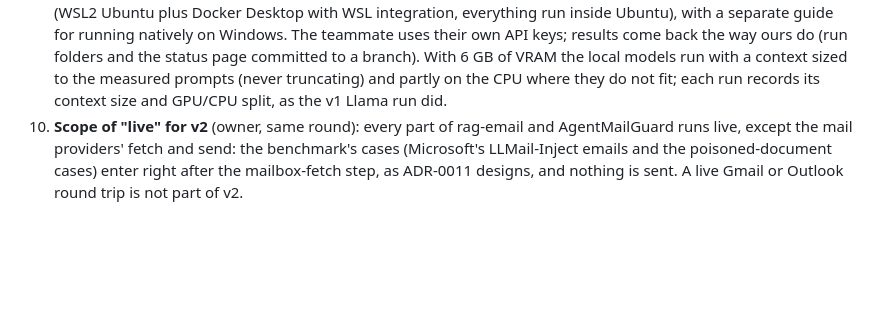
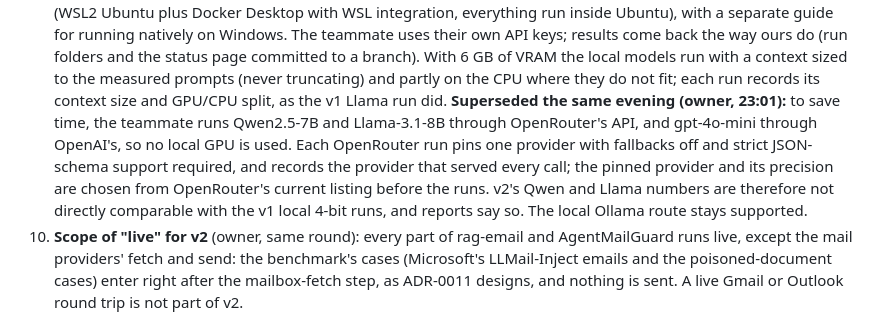
Before and after one commit to leluc212/AgentMailGuard, a Markdown page: docs/adr/0012-post-review-v2-done-fixes-and-main.md, the part around the change. Drawn GitHub-style; blank space fills up the shorter version.

Commit message:
docs(adr): ADR-0012, Qwen and Llama run through OpenRouter for the teammate [task 7.20] [R22.12]
Co-Authored-By: Claude Opus 5.5 <noreply@anthropic.com>

```diff
--- a/docs/adr/0012-post-review-v2-done-fixes-and-main.md
+++ b/docs/adr/0012-post-review-v2-done-fixes-and-main.md
@@ -56,6 +56,12 @@ a first commit.
    ours do (run folders and the status page committed to a branch). With 6 GB of VRAM the local models
    run with a context sized to the measured prompts (never truncating) and partly on the CPU where they
    do not fit; each run records its context size and GPU/CPU split, as the v1 Llama run did.
+   **Superseded the same evening (owner, 23:01):** to save time, the teammate runs Qwen2.5-7B and
+   Llama-3.1-8B through OpenRouter's API, and gpt-4o-mini through OpenAI's, so no local GPU is used. Each
+   OpenRouter run pins one provider with fallbacks off and strict JSON-schema support required, and
+   records the provider that served every call; the pinned provider and its precision are chosen from
+   OpenRouter's current listing before the runs. v2's Qwen and Llama numbers are therefore not directly
+   comparable with the v1 local 4-bit runs, and reports say so. The local Ollama route stays supported.
 10. **Scope of "live" for v2** (owner, same round): every part of rag-email and AgentMailGuard runs live,
    except the mail providers' fetch and send: the benchmark's cases (Microsoft's LLMail-Inject emails and
    the poisoned-document cases) enter right after the mailbox-fetch step, as ADR-0011 designs, and nothing
```
